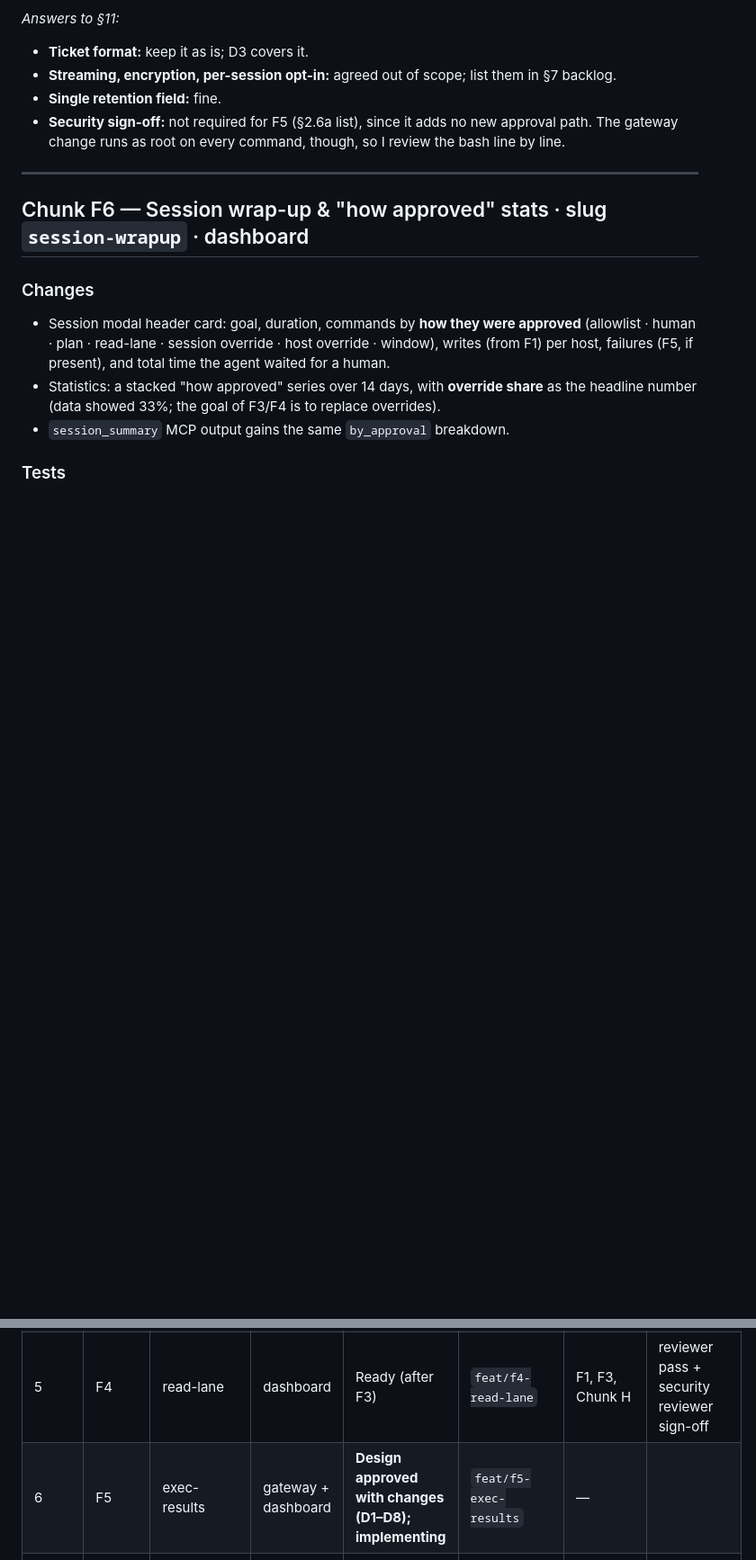
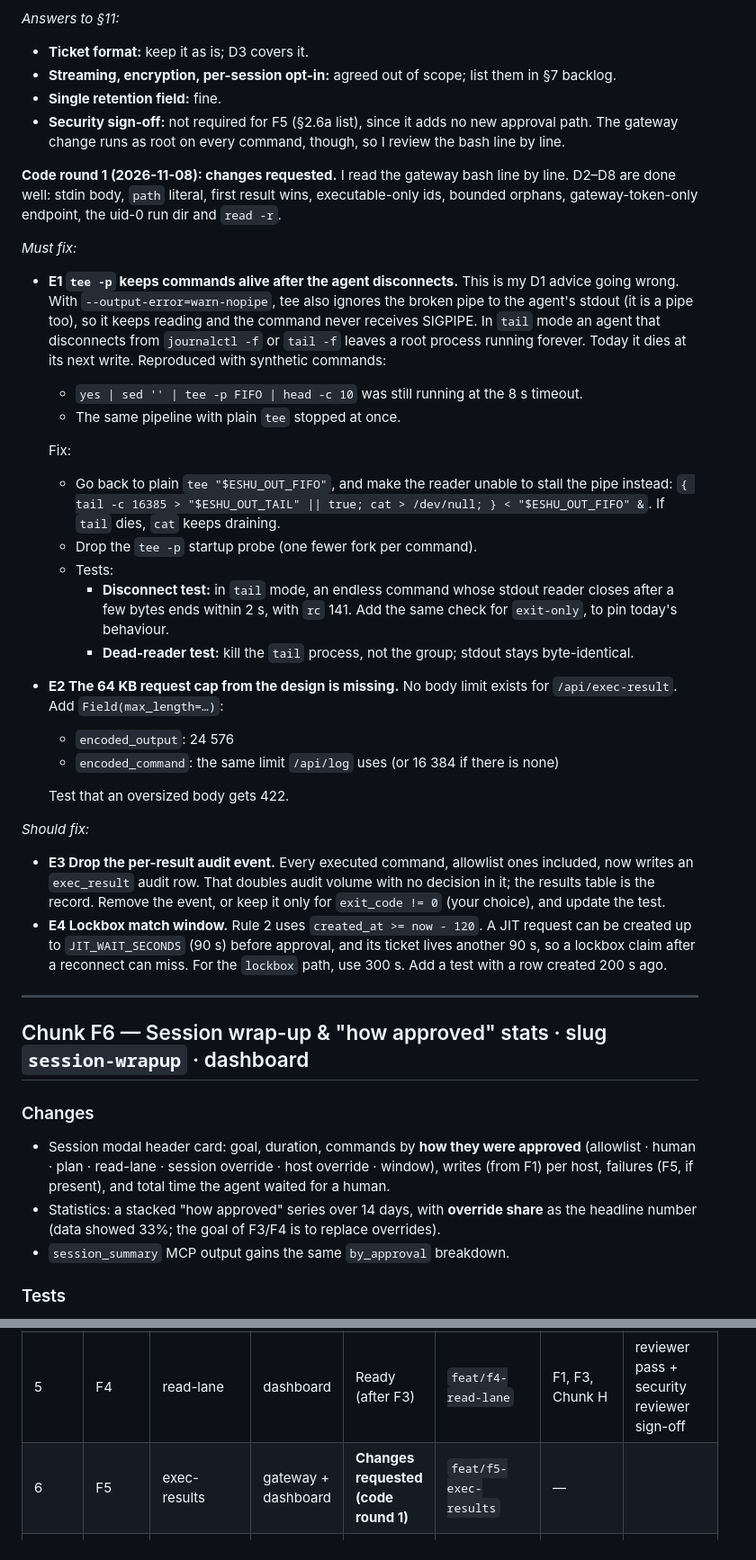
Before and after one commit to fruitsky/eshu-gateway, a Markdown page: docs/features/FEATURE_PLAN.md, 2 parts joined by grey strips. Shown at 90% size. Rendered like a GitHub page; blank space fills up the shorter version.

Commit message:
docs(features): F5 code review round 1 (changes requested)
Co-Authored-By: Claude Opus 5.5 <noreply@anthropic.com>

```diff
--- a/docs/features/FEATURE_PLAN.md
+++ b/docs/features/FEATURE_PLAN.md
@@ -1862,6 +1862,57 @@ buffer are all the right calls.
   new approval path. The gateway change runs as root on every command, though,
   so I review the bash line by line.
 
+**Code round 1 (2026-11-08): changes requested.** I read the gateway bash
+line by line. D2–D8 are done well: stdin body, `path` literal, first result
+wins, executable-only ids, bounded orphans, gateway-token-only endpoint, the
+uid-0 run dir and `read -r`.
+
+*Must fix:*
+
+* **E1 `tee -p` keeps commands alive after the agent disconnects.** This is
+  my D1 advice going wrong. With `--output-error=warn-nopipe`, tee also
+  ignores the broken pipe to the agent's stdout (it is a pipe too), so it
+  keeps reading and the command never receives SIGPIPE. In `tail` mode an
+  agent that disconnects from `journalctl -f` or `tail -f` leaves a root
+  process running forever. Today it dies at its next write. Reproduced with
+  synthetic commands:
+  * `yes | sed '' | tee -p FIFO | head -c 10` was still running at the 8 s
+    timeout.
+  * The same pipeline with plain `tee` stopped at once.
+
+  Fix:
+  * Go back to plain `tee "$ESHU_OUT_FIFO"`, and make the reader unable to
+    stall the pipe instead:
+    `{ tail -c 16385 > "$ESHU_OUT_TAIL" || true; cat > /dev/null; } < "$ESHU_OUT_FIFO" &`.
+    If `tail` dies, `cat` keeps draining.
+  * Drop the `tee -p` startup probe (one fewer fork per command).
+  * Tests:
+    * **Disconnect test:** in `tail` mode, an endless command whose stdout
+      reader closes after a few bytes ends within 2 s, with `rc` 141. Add the
+      same check for `exit-only`, to pin today's behaviour.
+    * **Dead-reader test:** kill the `tail` process, not the group; stdout
+      stays byte-identical.
+* **E2 The 64 KB request cap from the design is missing.** No body limit
+  exists for `/api/exec-result`. Add `Field(max_length=…)`:
+  * `encoded_output`: 24 576
+  * `encoded_command`: the same limit `/api/log` uses (or 16 384 if there is
+    none)
+
+  Test that an oversized body gets 422.
+
+*Should fix:*
+
+* **E3 Drop the per-result audit event.** Every executed command, allowlist
+  ones included, now writes an `exec_result` audit row. That doubles audit
+  volume with no decision in it; the results table is the record. Remove
+  the event, or keep it only for `exit_code != 0` (your choice), and update
+  the test.
+* **E4 Lockbox match window.** Rule 2 uses `created_at >= now - 120`. A JIT
+  request can be created up to `JIT_WAIT_SECONDS` (90 s) before approval,
+  and its ticket lives another 90 s, so a lockbox claim after a reconnect can
+  miss. For the `lockbox` path, use 300 s. Add a test with a row created
+  200 s ago.
+
 ---
 
 ## Chunk F6 — Session wrap-up & "how approved" stats · slug `session-wrapup` · dashboard
@@ -2469,7 +2520,7 @@ The implementer never deploys. The reviewer runs this gate (same shape as `docs/
 | 3 | F7 | inner-target | dashboard | **Merged** 2026-11-08 | `feat/f7-inner-target` @ `0ad167f` | F1 | 1 round; backfill 7.1 s on a live-DB copy |
 | 4 | F3 | session-plans | dashboard + MCP | **Ready** | `feat/f3-session-plans` | F2 | + security reviewer sign-off |
 | 5 | F4 | read-lane | dashboard | Ready (after F3) | `feat/f4-read-lane` | F1, F3, Chunk H | reviewer pass + security reviewer sign-off |
-| 6 | F5 | exec-results | gateway + dashboard | **Design approved with changes (D1–D8); implementing** | `feat/f5-exec-results` | — | |
+| 6 | F5 | exec-results | gateway + dashboard | **Changes requested (code round 1)** | `feat/f5-exec-results` | — | |
 | 7 | F12 | ssh-exec | dashboard + gateway | Ready (after F5) — design first | `feat/f12-ssh-exec` | F4, F5 | design approval + security reviewer sign-off |
 | 8 | F6 | session-wrapup | dashboard | Ready (after F12) | `feat/f6-session-wrapup` | F3, F4, F5 | |
 | 9 | F13 | session-conclusions | dashboard + MCP | Ready (after F6) | `feat/f13-session-conclusions` | F5, F6 | |
```
